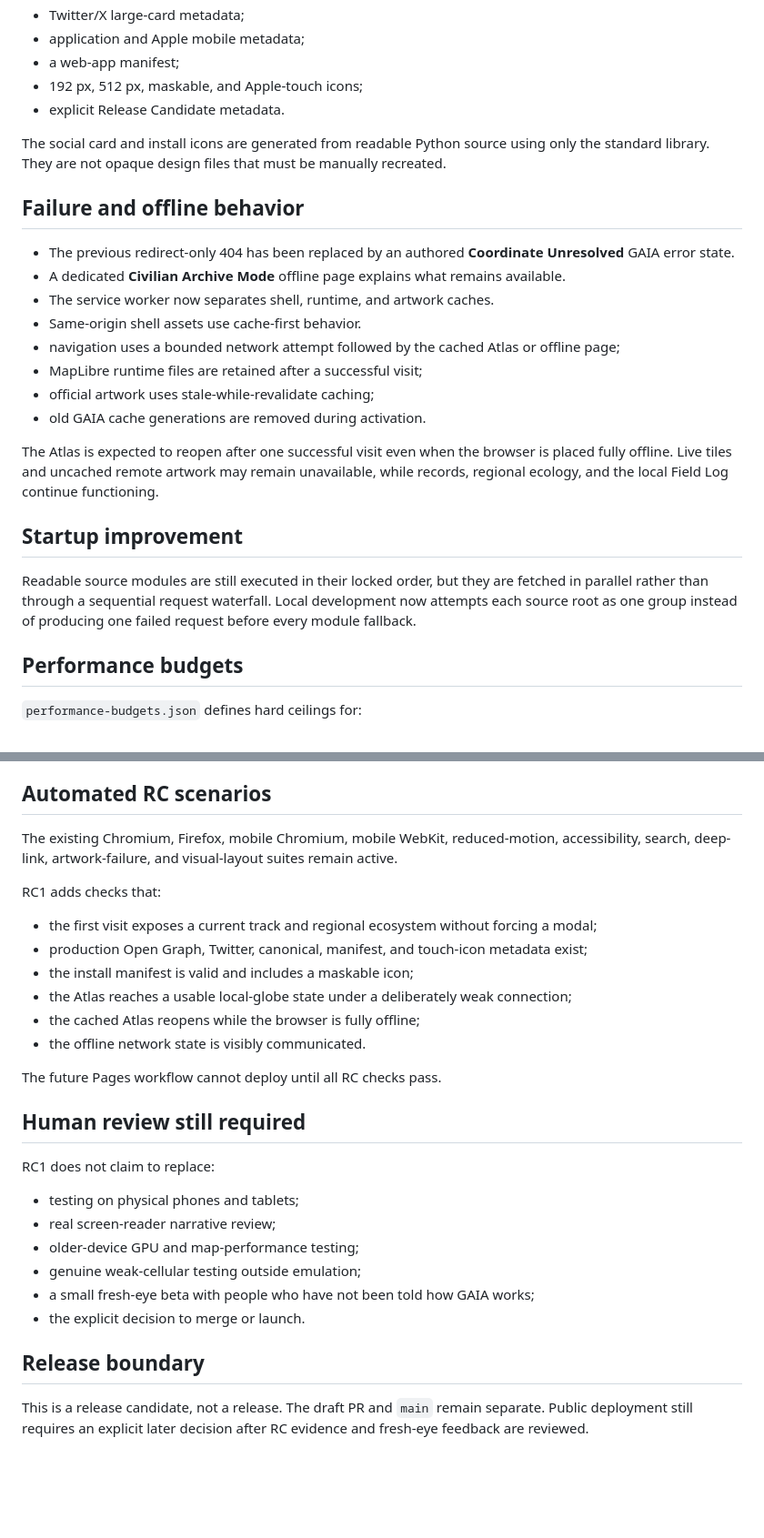
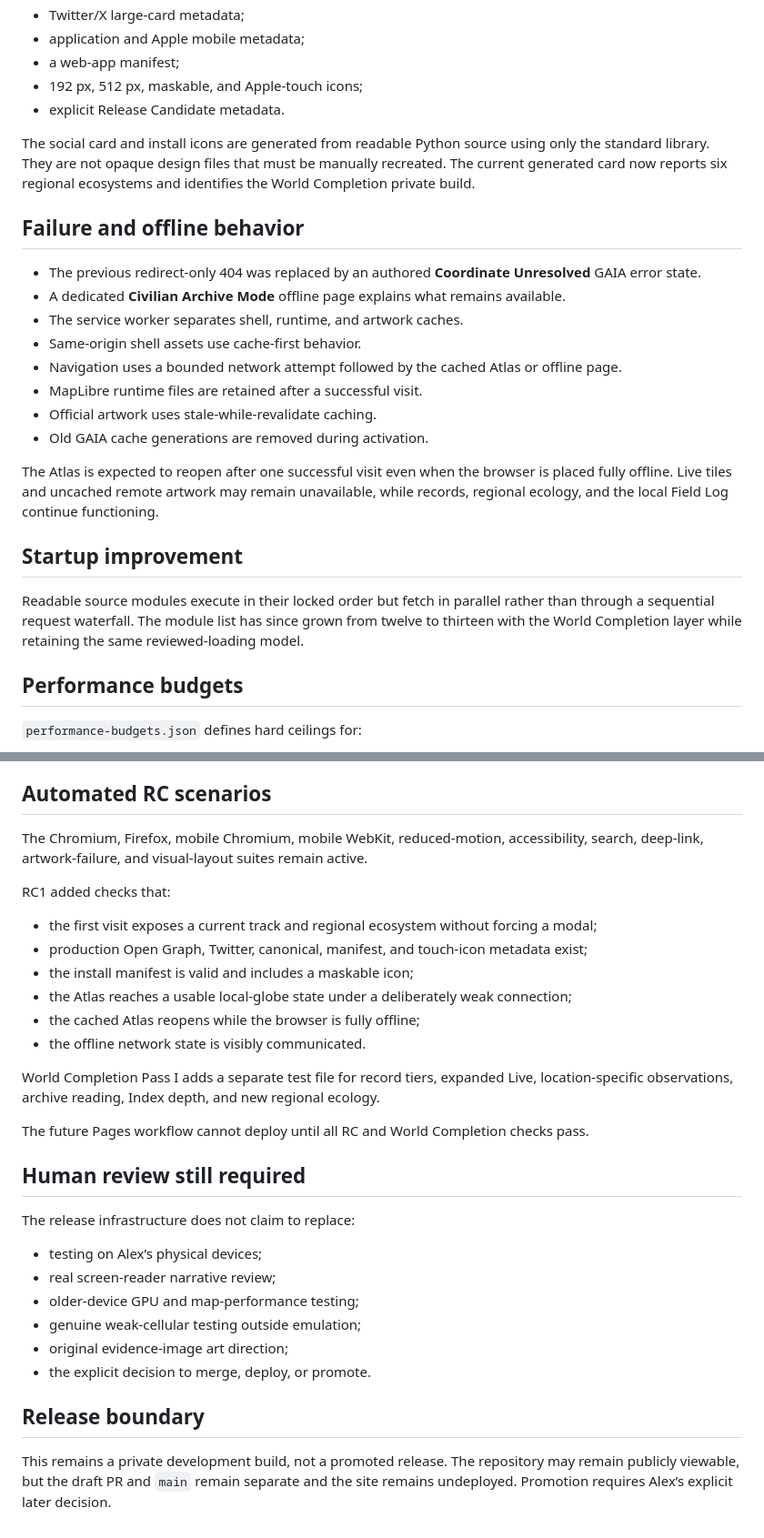
Before and after one commit to astefanidis1/gaia-pokemon-atlas, a Markdown page: docs/RELEASE_CANDIDATE_1.md, 2 parts joined by grey strips. Shown at 91% size. Rendered like a GitHub page; blank space fills up the shorter version.

Commit message:
Clarify RC1 as foundation beneath World Completion

```diff
--- a/docs/RELEASE_CANDIDATE_1.md
+++ b/docs/RELEASE_CANDIDATE_1.md
@@ -34,24 +37,24 @@ RC preparation deterministically materializes:
 - 192 px, 512 px, maskable, and Apple-touch icons;
 - explicit Release Candidate metadata.
 
-The social card and install icons are generated from readable Python source using only the standard library. They are not opaque design files that must be manually recreated.
+The social card and install icons are generated from readable Python source using only the standard library. They are not opaque design files that must be manually recreated. The current generated card now reports six regional ecosystems and identifies the World Completion private build.
 
 ## Failure and offline behavior
 
-- The previous redirect-only 404 has been replaced by an authored **Coordinate Unresolved** GAIA error state.
+- The previous redirect-only 404 was replaced by an authored **Coordinate Unresolved** GAIA error state.
 - A dedicated **Civilian Archive Mode** offline page explains what remains available.
-- The service worker now separates shell, runtime, and artwork caches.
+- The service worker separates shell, runtime, and artwork caches.
 - Same-origin shell assets use cache-first behavior.
-- navigation uses a bounded network attempt followed by the cached Atlas or offline page;
-- MapLibre runtime files are retained after a successful visit;
-- official artwork uses stale-while-revalidate caching;
-- old GAIA cache generations are removed during activation.
+- Navigation uses a bounded network attempt followed by the cached Atlas or offline page.
+- MapLibre runtime files are retained after a successful visit.
+- Official artwork uses stale-while-revalidate caching.
+- Old GAIA cache generations are removed during activation.
 
 The Atlas is expected to reopen after one successful visit even when the browser is placed fully offline. Live tiles and uncached remote artwork may remain unavailable, while records, regional ecology, and the local Field Log continue functioning.
 
 ## Startup improvement
 
-Readable source modules are still executed in their locked order, but they are fetched in parallel rather than through a sequential request waterfall. Local development now attempts each source root as one group instead of producing one failed request before every module fallback.
+Readable source modules execute in their locked order but fetch in parallel rather than through a sequential request waterfall. The module list has since grown from twelve to thirteen with the World Completion layer while retaining the same reviewed-loading model.
 
 ## Performance budgets
 
@@ -70,9 +73,9 @@ Readable source modules are still executed in their locked order, but they are f
 
 ## Automated RC scenarios
 
-The existing Chromium, Firefox, mobile Chromium, mobile WebKit, reduced-motion, accessibility, search, deep-link, artwork-failure, and visual-layout suites remain active.
+The Chromium, Firefox, mobile Chromium, mobile WebKit, reduced-motion, accessibility, search, deep-link, artwork-failure, and visual-layout suites remain active.
 
-RC1 adds checks that:
+RC1 added checks that:
 
 - the first visit exposes a current track and regional ecosystem without forcing a modal;
 - production Open Graph, Twitter, canonical, manifest, and touch-icon metadata exist;
@@ -81,19 +84,21 @@ RC1 adds checks that:
 - the cached Atlas reopens while the browser is fully offline;
 - the offline network state is visibly communicated.
 
-The future Pages workflow cannot deploy until all RC checks pass.
+World Completion Pass I adds a separate test file for record tiers, expanded Live, location-specific observations, archive reading, Index depth, and new regional ecology.
+
+The future Pages workflow cannot deploy until all RC and World Completion checks pass.
 
 ## Human review still required
 
-RC1 does not claim to replace:
+The release infrastructure does not claim to replace:
 
-- testing on physical phones and tablets;
+- testing on Alex’s physical devices;
 - real screen-reader narrative review;
 - older-device GPU and map-performance testing;
 - genuine weak-cellular testing outside emulation;
-- a small fresh-eye beta with people who have not been told how GAIA works;
-- the explicit decision to merge or launch.
+- original evidence-image art direction;
+- the explicit decision to merge, deploy, or promote.
 
 ## Release boundary
 
-This is a release candidate, not a release. The draft PR and `main` remain separate. Public deployment still requires an explicit later decision after RC evidence and fresh-eye feedback are reviewed.
+This remains a private development build, not a promoted release. The repository may remain publicly viewable, but the draft PR and `main` remain separate and the site remains undeployed. Promotion requires Alex’s explicit later decision.
```
Also changed, not shown: other parts of docs/RELEASE_CANDIDATE_1.md (+7 -4 lines).
